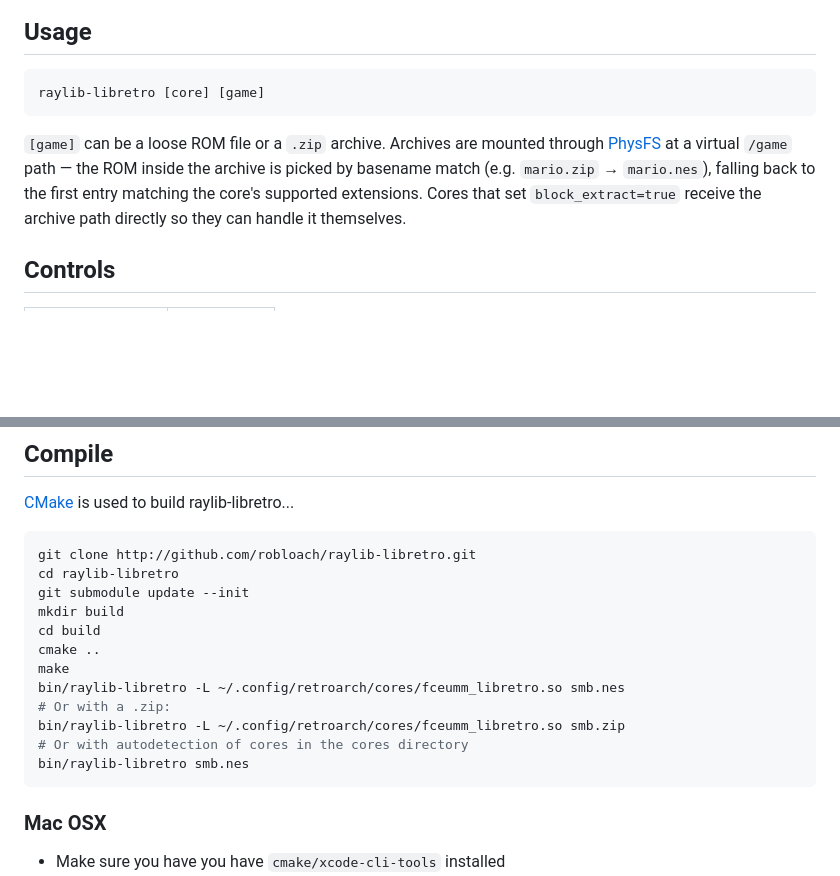
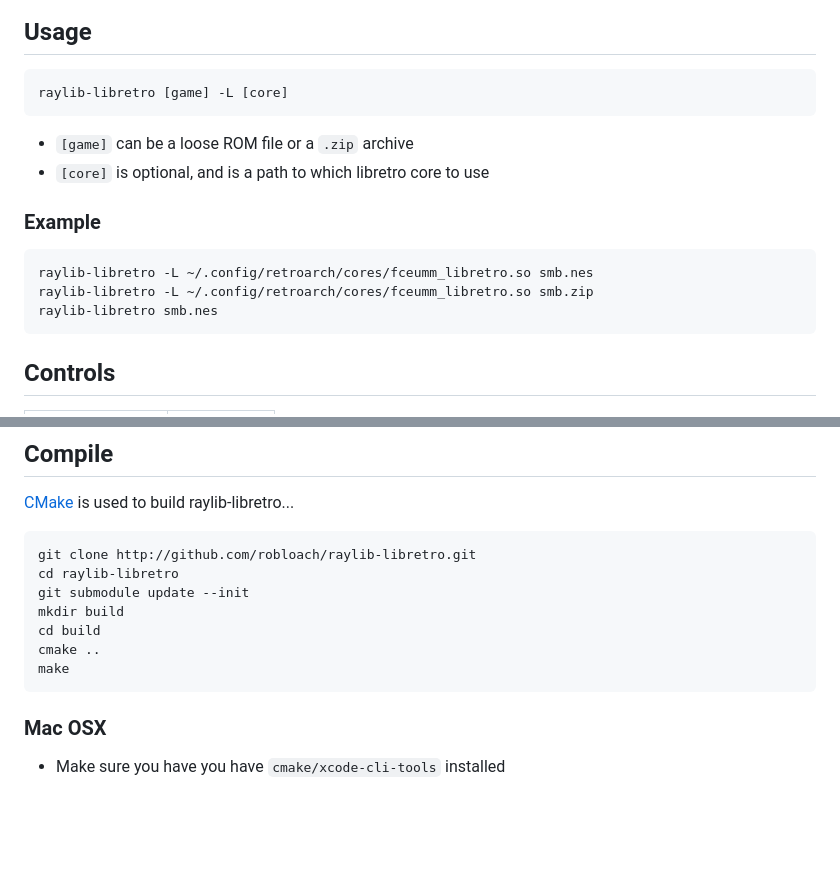
Before and after one commit to RobLoach/raylib-libretro, a Markdown page: README.md, 2 parts joined by grey strips. Drawn GitHub-style; blank space fills up the shorter version.

````diff
--- a/README.md
+++ b/README.md
@@ -7,15 +7,18 @@
 ## Usage
 
 ``` sh
-raylib-libretro [core] [game]
+raylib-libretro [game] -L [core]
 ```
 
-`[game]` can be a loose ROM file or a `.zip` archive. Archives are mounted
-through [PhysFS](https://icculus.org/physfs/) at a virtual `/game` path —
-the ROM inside the archive is picked by basename match (e.g. `mario.zip`
-→ `mario.nes`), falling back to the first entry matching the core's
-supported extensions. Cores that set `block_extract=true` receive the
-archive path directly so they can handle it themselves.
+- `[game]` can be a loose ROM file or a `.zip` archive
+- `[core]` is optional, and is a path to which libretro core to use
+
+### Example
+```
+raylib-libretro -L ~/.config/retroarch/cores/fceumm_libretro.so smb.nes
+raylib-libretro -L ~/.config/retroarch/cores/fceumm_libretro.so smb.zip
+raylib-libretro smb.nes
+```
 
 ## Controls
 
@@ -55,11 +58,6 @@ mkdir build
 cd build
 cmake ..
 make
-bin/raylib-libretro -L ~/.config/retroarch/cores/fceumm_libretro.so smb.nes
-# Or with a .zip:
-bin/raylib-libretro -L ~/.config/retroarch/cores/fceumm_libretro.so smb.zip
-# Or with autodetection of cores in the cores directory
-bin/raylib-libretro smb.nes
 ```
 
 ### Mac OSX
````
